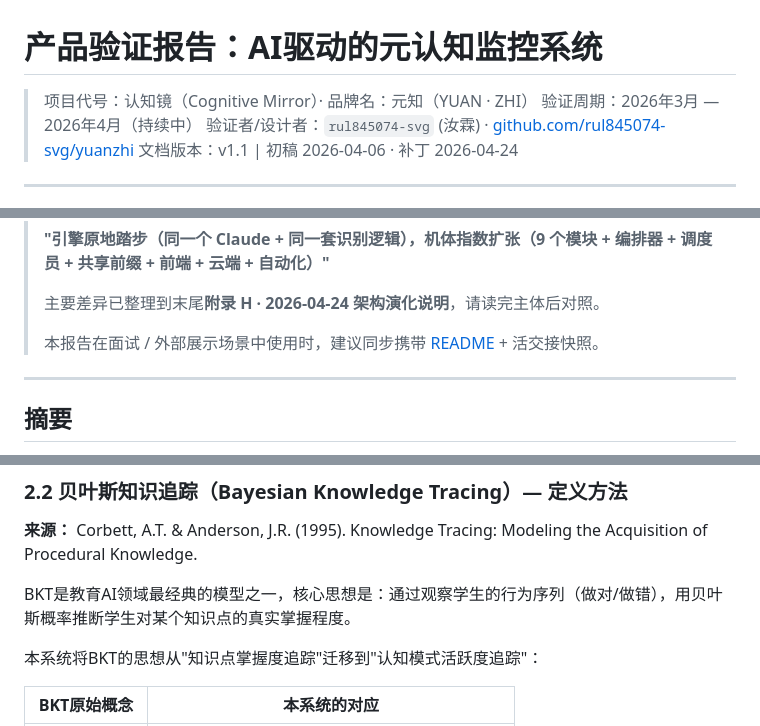
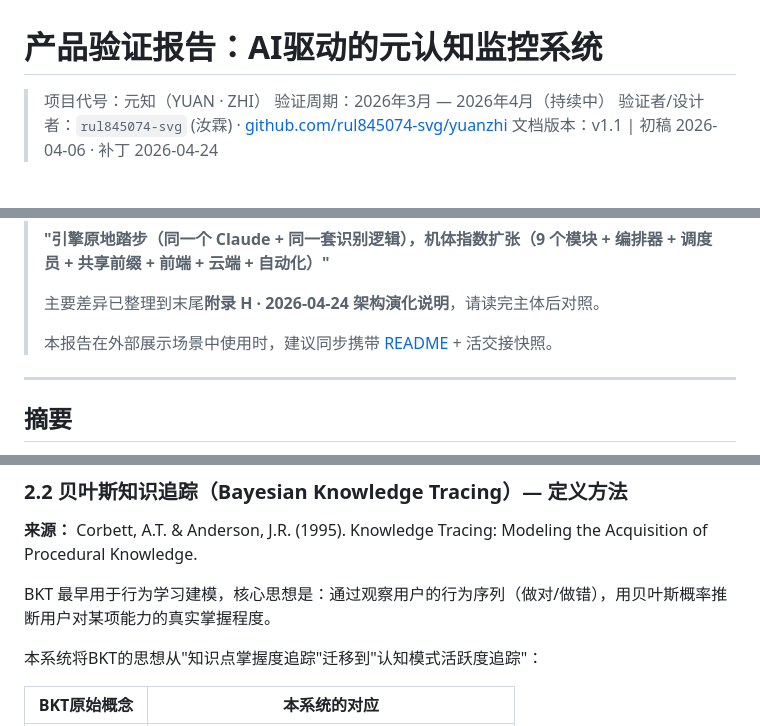
Before and after one commit to rul845074-svg/yuanzhi, a Markdown page: docs/product-validation.md, 3 parts joined by grey strips. Drawn GitHub-style.

```diff
--- a/docs/product-validation.md
+++ b/docs/product-validation.md
@@ -1,6 +1,6 @@
 # 产品验证报告：AI驱动的元认知监控系统
 
-> 项目代号：认知镜（Cognitive Mirror）· 品牌名：元知（YUAN · ZHI）
+> 项目代号：元知（YUAN · ZHI）
 > 验证周期：2026年3月 — 2026年4月（持续中）
 > 验证者/设计者：`rul845074-svg` (汝霖) · [github.com/rul845074-svg/yuanzhi](https://github.com/rul845074-svg/yuanzhi)
 > 文档版本：v1.1 | 初稿 2026-04-06 · 补丁 2026-04-24
@@ -19,7 +19,7 @@
 >
 > 主要差异已整理到末尾**附录 H · 2026-04-24 架构演化说明**，请读完主体后对照。
 >
-> 本报告在面试 / 外部展示场景中使用时，建议同步携带 [README](../../README.md) + 活交接快照。
+> 本报告在外部展示场景中使用时，建议同步携带 [README](../../README.md) + 活交接快照。
 
 ---
 
@@ -91,7 +91,7 @@ Flavell将元认知分为三个层次：
 
 **来源：** Corbett, A.T. & Anderson, J.R. (1995). Knowledge Tracing: Modeling the Acquisition of Procedural Knowledge.
 
-BKT是教育AI领域最经典的模型之一，核心思想是：通过观察学生的行为序列（做对/做错），用贝叶斯概率推断学生对某个知识点的真实掌握程度。
+BKT 最早用于行为学习建模，核心思想是：通过观察用户的行为序列（做对/做错），用贝叶斯概率推断用户对某项能力的真实掌握程度。
 
 本系统将BKT的思想从"知识点掌握度追踪"迁移到"认知模式活跃度追踪"：
 
```
Also changed, not shown: other parts of docs/product-validation.md (+17 -24 lines), docs/context-design.md (+10 -3 lines).
